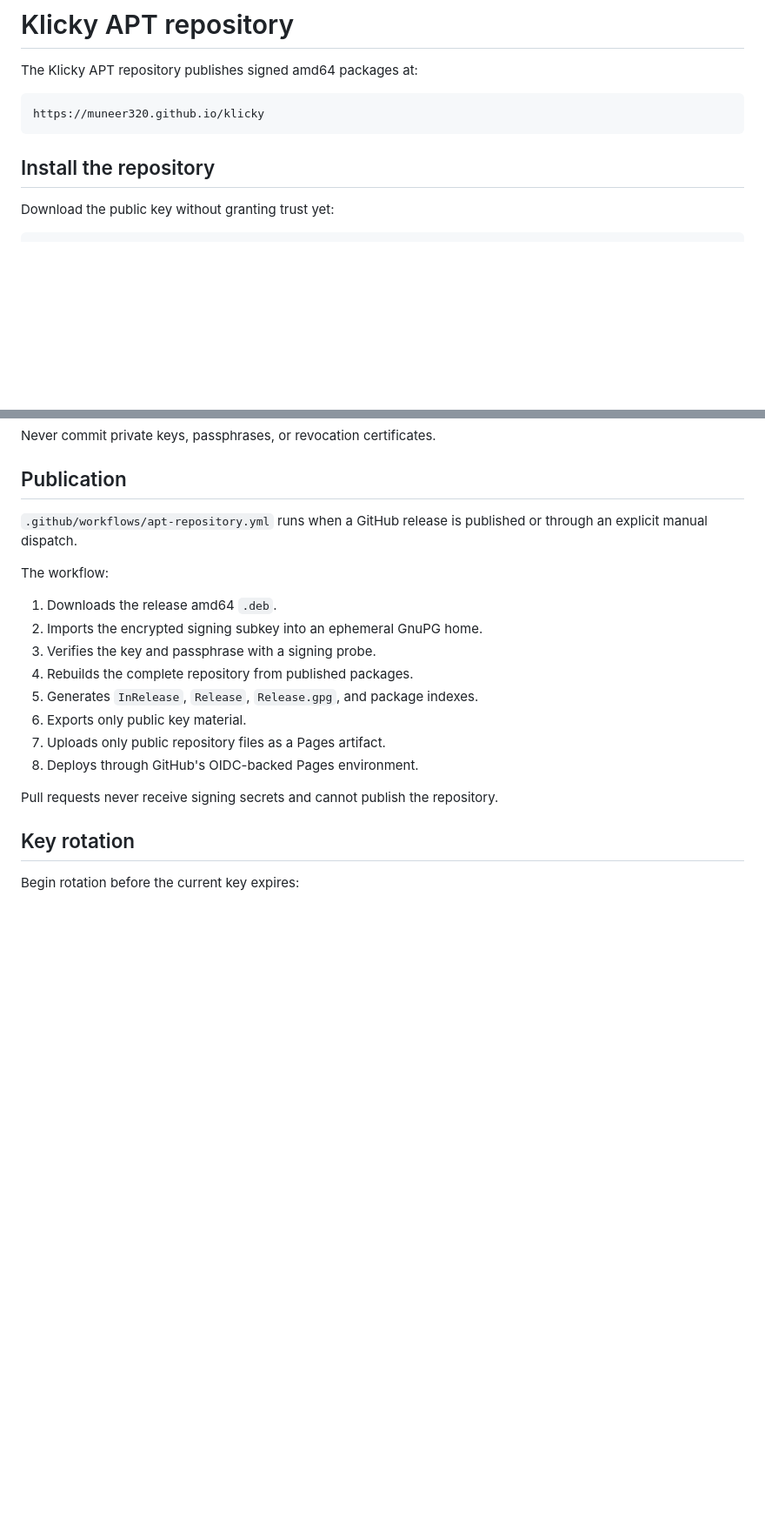
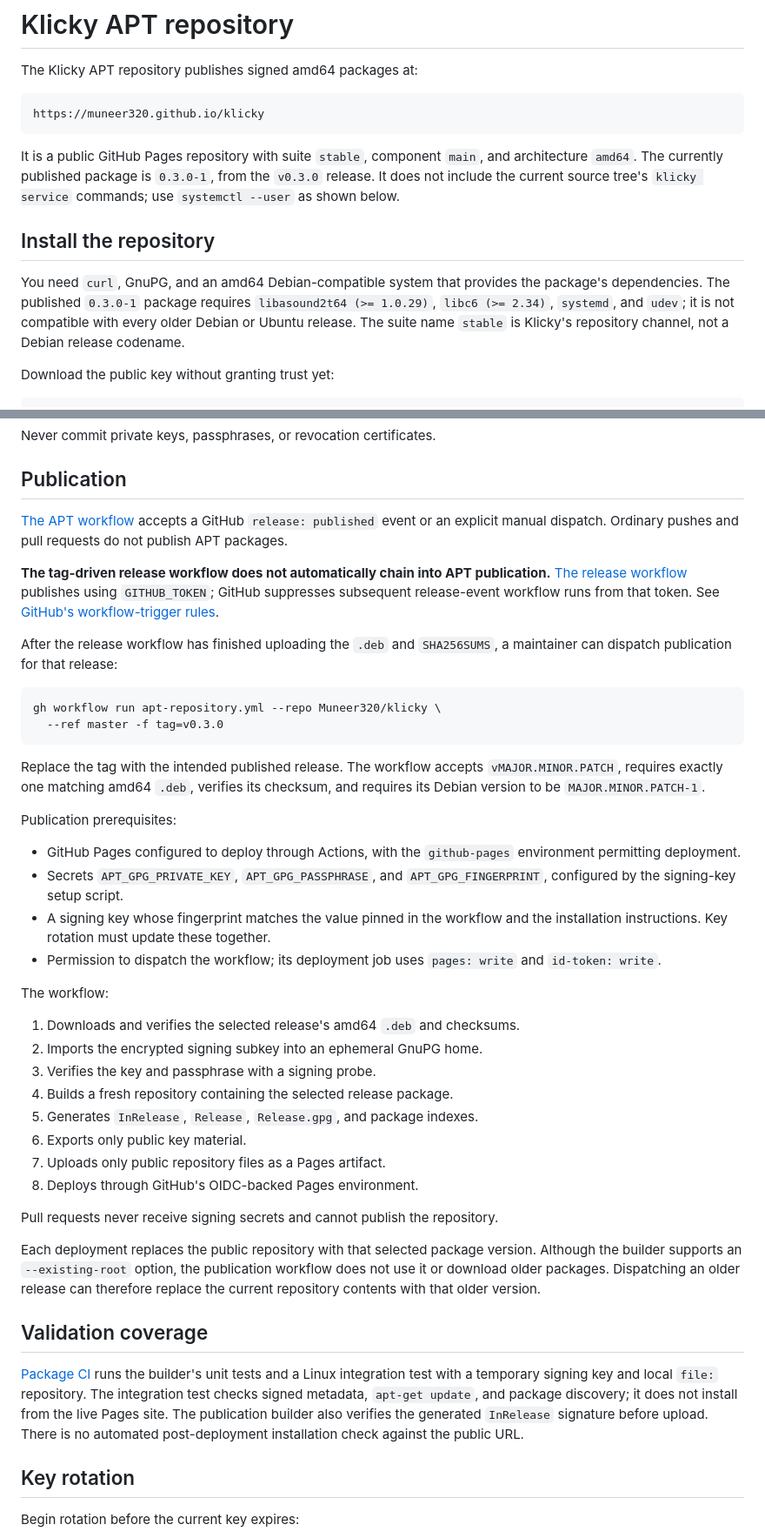
Before and after one commit to Muneer320/klicky, a Markdown page: docs/APT_REPOSITORY.md, 2 parts joined by grey strips. Shown at 87% size. Rendered like a GitHub page; blank space fills up the shorter version.

Commit message:
docs: reconcile APT repository documentation

````diff
--- a/docs/APT_REPOSITORY.md
+++ b/docs/APT_REPOSITORY.md
@@ -6,7 +6,11 @@ The Klicky APT repository publishes signed amd64 packages at:
 https://muneer320.github.io/klicky
 ```
 
+It is a public GitHub Pages repository with suite `stable`, component `main`, and architecture `amd64`. The currently published package is `0.3.0-1`, from the `v0.3.0` release. It does not include the current source tree's `klicky service` commands; use `systemctl --user` as shown below.
+
 ## Install the repository
+
+You need `curl`, GnuPG, and an amd64 Debian-compatible system that provides the package's dependencies. The published `0.3.0-1` package requires `libasound2t64 (>= 1.0.29)`, `libc6 (>= 2.34)`, `systemd`, and `udev`; it is not compatible with every older Debian or Ubuntu release. The suite name `stable` is Klicky's repository channel, not a Debian release codename.
 
 Download the public key without granting trust yet:
 
@@ -100,20 +104,44 @@ Never commit private keys, passphrases, or revocation certificates.
 
 ## Publication
 
-`.github/workflows/apt-repository.yml` runs when a GitHub release is published or through an explicit manual dispatch.
+[The APT workflow](../.github/workflows/apt-repository.yml) accepts a GitHub `release: published` event or an explicit manual dispatch. Ordinary pushes and pull requests do not publish APT packages.
+
+**The tag-driven release workflow does not automatically chain into APT publication.** [The release workflow](../.github/workflows/release.yml) publishes using `GITHUB_TOKEN`; GitHub suppresses subsequent release-event workflow runs from that token. See [GitHub's workflow-trigger rules](https://docs.github.com/en/actions/how-tos/write-workflows/choose-when-workflows-run/trigger-a-workflow#triggering-a-workflow-from-a-workflow).
+
+After the release workflow has finished uploading the `.deb` and `SHA256SUMS`, a maintainer can dispatch publication for that release:
+
+```bash
+gh workflow run apt-repository.yml --repo Muneer320/klicky \
+  --ref master -f tag=v0.3.0
+```
+
+Replace the tag with the intended published release. The workflow accepts `vMAJOR.MINOR.PATCH`, requires exactly one matching amd64 `.deb`, verifies its checksum, and requires its Debian version to be `MAJOR.MINOR.PATCH-1`.
+
+Publication prerequisites:
+
+- GitHub Pages configured to deploy through Actions, with the `github-pages` environment permitting deployment.
+- Secrets `APT_GPG_PRIVATE_KEY`, `APT_GPG_PASSPHRASE`, and `APT_GPG_FINGERPRINT`, configured by the signing-key setup script.
+- A signing key whose fingerprint matches the value pinned in the workflow and the installation instructions. Key rotation must update these together.
+- Permission to dispatch the workflow; its deployment job uses `pages: write` and `id-token: write`.
 
 The workflow:
 
-1. Downloads the release amd64 `.deb`.
+1. Downloads and verifies the selected release's amd64 `.deb` and checksums.
 2. Imports the encrypted signing subkey into an ephemeral GnuPG home.
 3. Verifies the key and passphrase with a signing probe.
-4. Rebuilds the complete repository from published packages.
+4. Builds a fresh repository containing the selected release package.
 5. Generates `InRelease`, `Release`, `Release.gpg`, and package indexes.
 6. Exports only public key material.
 7. Uploads only public repository files as a Pages artifact.
 8. Deploys through GitHub's OIDC-backed Pages environment.
 
 Pull requests never receive signing secrets and cannot publish the repository.
+
+Each deployment replaces the public repository with that selected package version. Although the builder supports an `--existing-root` option, the publication workflow does not use it or download older packages. Dispatching an older release can therefore replace the current repository contents with that older version.
+
+## Validation coverage
+
+[Package CI](../.github/workflows/packages.yml) runs the builder's unit tests and a Linux integration test with a temporary signing key and local `file:` repository. The integration test checks signed metadata, `apt-get update`, and package discovery; it does not install from the live Pages site. The publication builder also verifies the generated `InRelease` signature before upload. There is no automated post-deployment installation check against the public URL.
 
 ## Key rotation
 
````
Also changed, not shown: docs/PACKAGING.md (+19 -10 lines).
